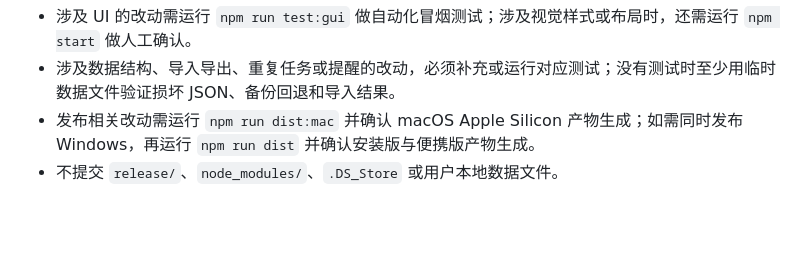
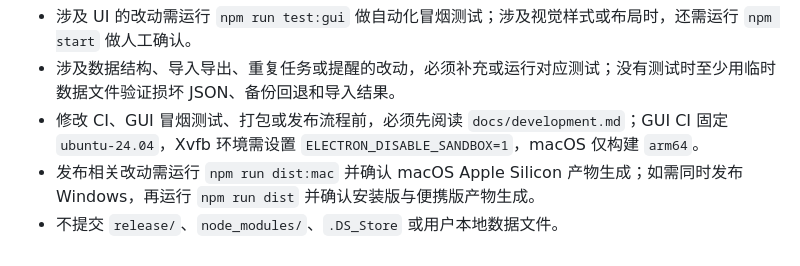
Before and after one commit to Sudoooo98s/TodoList, a Markdown page: AGENTS.md, the part around the change. Drawn GitHub-style; blank space fills up the shorter version.

```diff
--- a/AGENTS.md
+++ b/AGENTS.md
@@ -87,5 +87,6 @@ npm run test:gui
 
 - 涉及 UI 的改动需运行 `npm run test:gui` 做自动化冒烟测试；涉及视觉样式或布局时，还需运行 `npm start` 做人工确认。
 - 涉及数据结构、导入导出、重复任务或提醒的改动，必须补充或运行对应测试；没有测试时至少用临时数据文件验证损坏 JSON、备份回退和导入结果。
+- 修改 CI、GUI 冒烟测试、打包或发布流程前，必须先阅读 `docs/development.md`；GUI CI 固定 `ubuntu-24.04`，Xvfb 环境需设置 `ELECTRON_DISABLE_SANDBOX=1`，macOS 仅构建 `arm64`。
 - 发布相关改动需运行 `npm run dist:mac` 并确认 macOS Apple Silicon 产物生成；如需同时发布 Windows，再运行 `npm run dist` 并确认安装版与便携版产物生成。
 - 不提交 `release/`、`node_modules/`、`.DS_Store` 或用户本地数据文件。
```
Also changed, not shown: README.md (+2 -0 lines), docs/development.md (added, +94 -0 lines).
